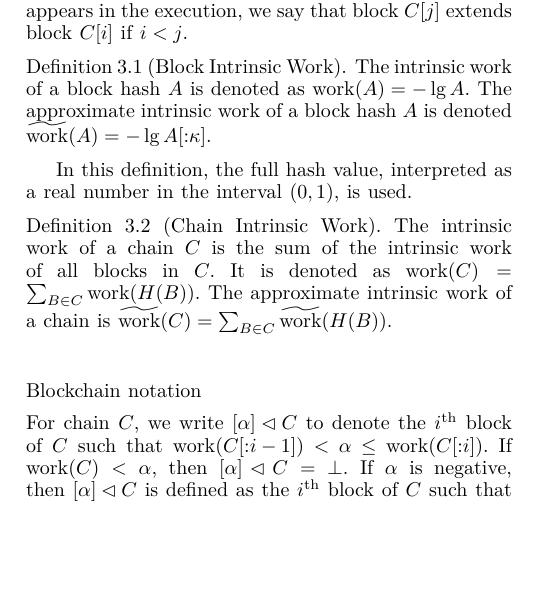
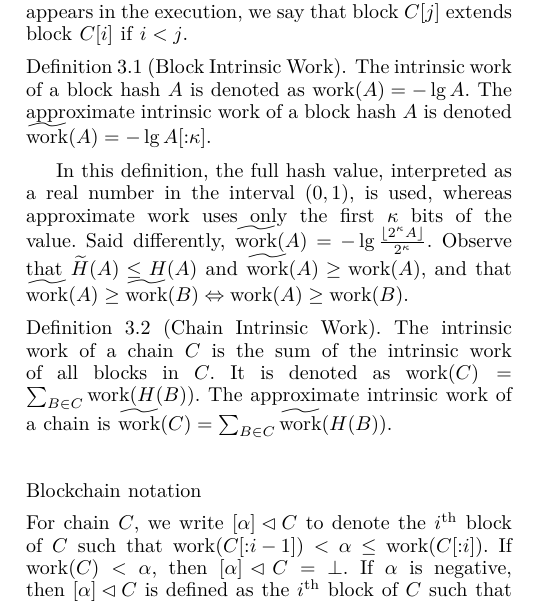
Before and after one commit to commonprefix/poem, a LaTeX thesis (poem.tex, which reads construction.tex): part of one column of page 3 of 11, cut so that both start at the same text, the shorter picture padded with empty space. Compiled offline with XeLaTeX; a LaTeX package or settings file that is missing is left out.

Commit message:
Observe that work approximation maintains order

```diff
--- a/construction.tex
+++ b/construction.tex
@@ -25,7 +25,10 @@ we say that block $C[j]$ \emph{extends} block $C[i]$ if $i < j$.
 \end{definition}
 
 In this definition, the full hash value, interpreted as a real number in the interval
-$(0, 1)$, is used.
+$(0, 1)$, is used, whereas approximate work uses only the first $\kappa$ bits of the
+value. Said differently, $\awork(A) = -\lg \frac{\lfloor 2^\kappa A \rfloor}{2^\kappa}$.
+Observe that $\aH(A) \leq H(A)$ and $\awork(A) \geq \work(A)$,
+and that $\awork(A) \geq \awork(B) \Leftrightarrow \work(A) \geq \work(B)$.
 
 \begin{definition}[Chain Intrinsic Work]
   The \emph{intrinsic work} of a chain
```
